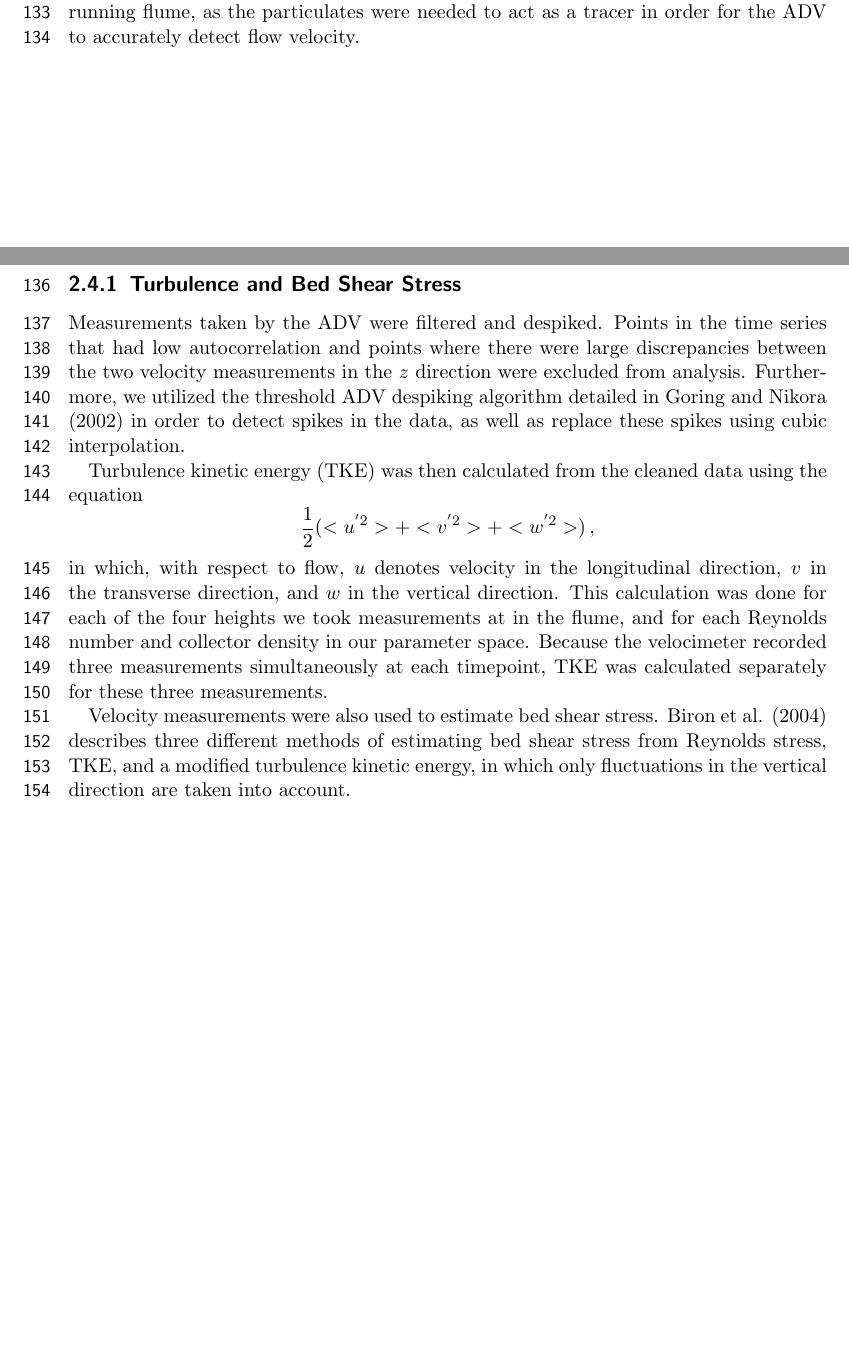
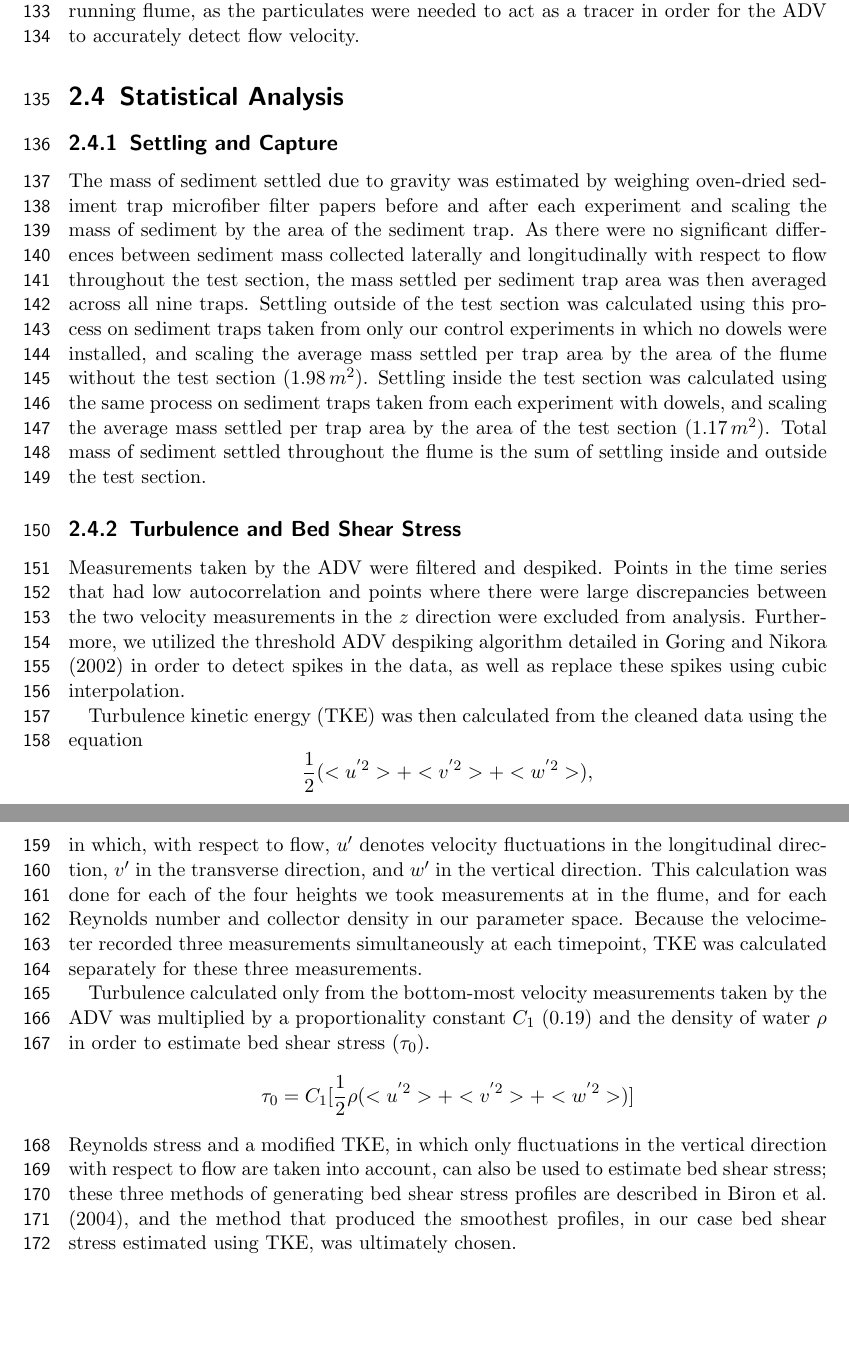
Before and after one commit to jmwingenroth/wingenroth-et-al-2021, a LaTeX thesis (drafts/outline.tex): two parts of pages 6 and 7 of 9 before the commit and two parts of pages 7 and 8 of 10 after it, joined at a grey line, cut so that both start at the same text, the shorter picture padded with empty space. Compiled offline with pdfLaTeX.

Commit message:
Overleaf, mostly Candace

```diff
--- a/drafts/outline.tex
+++ b/drafts/outline.tex
@@ -126,23 +126,27 @@ The model described in section 2.2 includes only the effects of interest, which
 %Additionally, runs were required to estimate the entrainment rate. These were performed by adding sediment with the flume running as usual to distribute it uniformly, then turning the flume off and letting all sediment settle. At this point, a sample blank was taken. Then, the flume was turned back on and set to 30 Hz, corresponding to the highest Reynolds number of our experimental runs.
 %Not sure whether we'll dig into the constituent parts of k_s but if so, we might want to consider using the LISST since it presumably has a far lower detection limit
 
-
 \subsection{Turbulence Characterization Protocols}
 Continuous velocity measurements were taken with an acoustic Doppler velocimeter (ADV) at all points within our parameter space. At each point, velocity measurements were taken at 6.7, 14.8, 24.9 and 36.1 cm above the flume bed, with each measurement lasting for at least 300 seconds. The ADV measured velocity, along with other data such as autocorrelation and signal-to-noise ratio, at a frequency of 10 Hz in the $x$, $y$, and two independent measures of data in the $z$ direction. Significant differences between these two measurements help inform data quality during post processing. The instrument was positioned within the flume so that with respect to flow, $x$ denoted the longitudinal direction, $y$ the transverse direction, and $z$ the vertical direction. Before each measurement, a mixture of walnut shell flour and tap water was released into the running flume, as the particulates were needed to act as a tracer in order for the ADV to accurately detect flow velocity.
 %TODO
 
 \section{Statistical Analysis}
 
+\subsection{Settling and Capture}
+The mass of sediment settled due to gravity was estimated by weighing oven-dried sediment trap microfiber filter papers before and after each experiment and scaling the mass of sediment by the area of the sediment trap. As there were no significant differences between sediment mass collected laterally and longitudinally with respect to flow throughout the test section, the mass settled per sediment trap area was then averaged across all nine traps. Settling outside of the test section was calculated using this process on sediment traps taken from only our control experiments in which no dowels were installed, and scaling the average mass settled per trap area by the area of the flume without the test section ($1.98\, m^{2}$). Settling inside the test section was calculated using the same process on sediment traps taken from each experiment with dowels, and scaling the average mass settled per trap area by the area of the test section ($1.17\, m^{2}$). Total mass of sediment settled throughout the flume is the sum of settling inside and outside the test section.
+% i'm not sure if this should go here. help!! also something about rate of settling should probably be here
+
 \subsection{Turbulence and Bed Shear Stress}
-%not sure what to call this subsection
 Measurements taken by the ADV were filtered and despiked. Points in the time series that had low autocorrelation and points where there were large discrepancies between the two velocity measurements in the $z$ direction were excluded from analysis. Furthermore, we utilized the threshold ADV despiking algorithm detailed in Goring and Nikora (2002) in order to detect spikes in the data, as well as replace these spikes using cubic interpolation.
 %need to cite this
 
 Turbulence kinetic energy (TKE) was then calculated from the cleaned data using the equation
-\[\frac{1}{2}(<u^{'2}> + <v^{'2}> + <w^{'2}>)\,,\]
-in which, with respect to flow, $u$ denotes velocity in the longitudinal direction, $v$ in the transverse direction, and $w$ in the vertical direction. This calculation was done for each of the four heights we took measurements at in the flume, and for each Reynolds number and collector density in our parameter space. Because the velocimeter recorded three measurements simultaneously at each timepoint, TKE was calculated separately for these three measurements.
+\[\frac{1}{2}(<u^{'2}> + <v^{'2}> + <w^{'2}>),\]
+in which, with respect to flow, $u'$ denotes velocity fluctuations in the longitudinal direction, $v'$ in the transverse direction, and $w'$ in the vertical direction. This calculation was done for each of the four heights we took measurements at in the flume, and for each Reynolds number and collector density in our parameter space. Because the velocimeter recorded three measurements simultaneously at each timepoint, TKE was calculated separately for these three measurements.
 
-Velocity measurements were also used to estimate bed shear stress. Biron et al. (2004) describes three different methods of estimating bed shear stress from Reynolds stress, TKE, and a modified turbulence kinetic energy, in which only fluctuations in the vertical direction are taken into account.%TODO
+Turbulence calculated only from the bottom-most velocity measurements taken by the ADV was multiplied by a proportionality constant $C_{1}$ (0.19) and the density of water $\rho$ in order to estimate bed shear stress ($\tau_{0}$).
+\[\tau_{0} = C_{1}[\frac{1}{2}\rho(<u^{'2}> + <v^{'2}> + <w^{'2}>)]\]
+Reynolds stress and a modified TKE, in which only fluctuations in the vertical direction with respect to flow are taken into account, can also be used to estimate bed shear stress; these three methods of generating bed shear stress profiles are described in Biron et al. (2004), and the method that produced the smoothest profiles, in our case bed shear stress estimated using TKE, was ultimately chosen.
 
 
 \chapter{Results}
```
Also changed, not shown: pics/flume_with_sedtraps.png (added), drafts/outline.tex (6 more changed lines).
